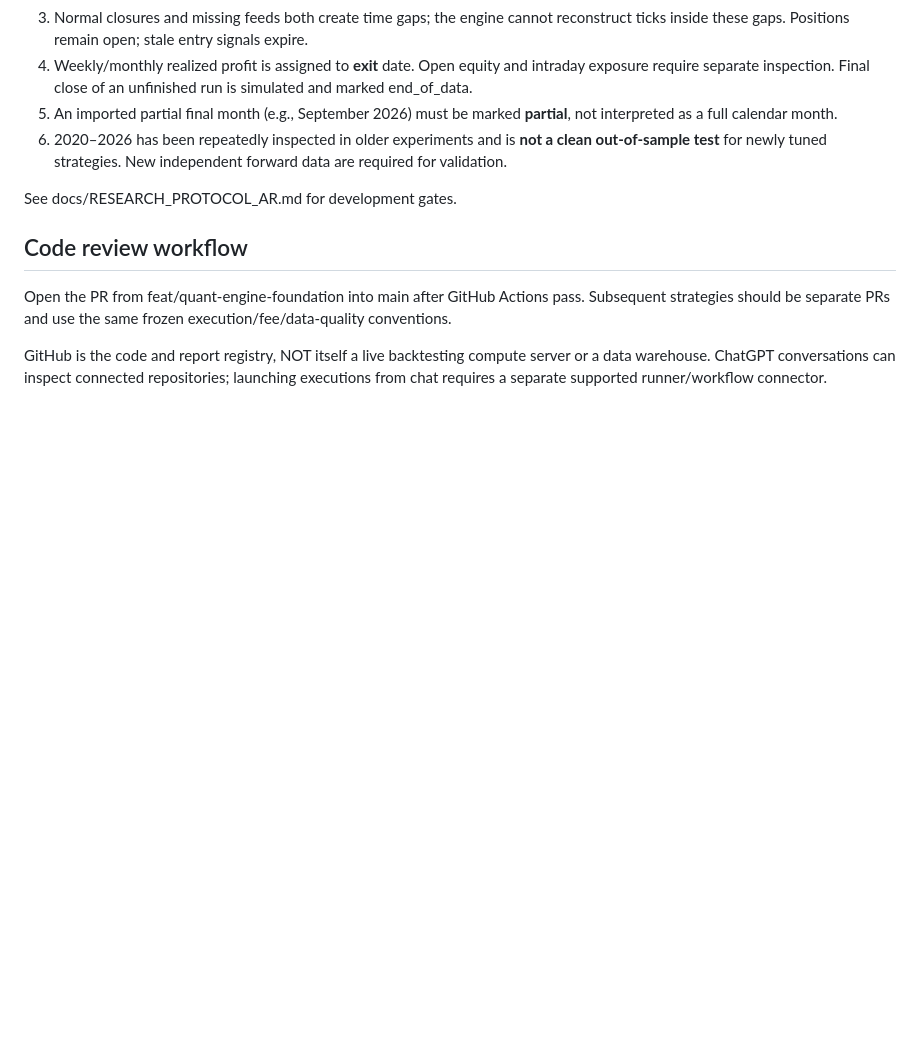
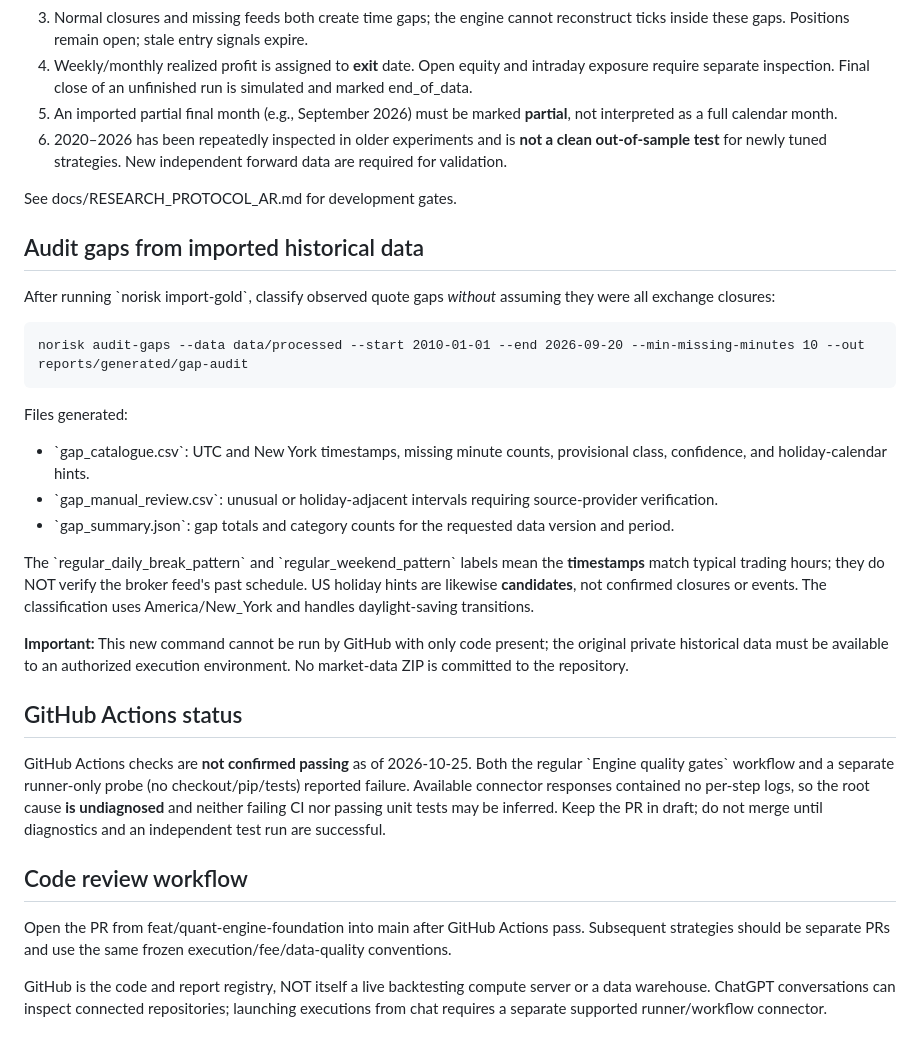
Before and after one commit to premiumtechnologiessolutions-max/backtest-engine, a Markdown page: README.md, the part around the change. Rendered like a GitHub page; blank space fills up the shorter version.

Commit message:
docs: add gap audit command and candid GitHub runner-blocker status

```diff
--- a/README.md
+++ b/README.md
@@ -74,6 +74,27 @@ The default demo strategy is an EMA crossover **purely to verify plumbing**. Its
 
 See docs/RESEARCH_PROTOCOL_AR.md for development gates.
 
+
+## Audit gaps from imported historical data
+
+After running \`norisk import-gold\`, classify observed quote gaps *without* assuming they were all exchange closures:
+
+    norisk audit-gaps --data data/processed --start 2010-01-01 --end 2026-09-20 --min-missing-minutes 10 --out reports/generated/gap-audit
+
+Files generated:
+- \`gap_catalogue.csv\`: UTC and New York timestamps, missing minute counts, provisional class, confidence, and holiday-calendar hints.
+- \`gap_manual_review.csv\`: unusual or holiday-adjacent intervals requiring source-provider verification.
+- \`gap_summary.json\`: gap totals and category counts for the requested data version and period.
+
+The \`regular_daily_break_pattern\` and \`regular_weekend_pattern\` labels mean the **timestamps** match typical trading hours; they do NOT verify the broker feed's past schedule. US holiday hints are likewise **candidates**, not confirmed closures or events. The classification uses America/New_York and handles daylight-saving transitions.
+
+**Important:** This new command cannot be run by GitHub with only code present; the original private historical data must be available to an authorized execution environment. No market-data ZIP is committed to the repository.
+
+## GitHub Actions status
+
+GitHub Actions checks are **not confirmed passing** as of 2026-10-25. Both the regular \`Engine quality gates\` workflow and a separate runner-only probe (no checkout/pip/tests) reported failure. Available connector responses contained no per-step logs, so the root cause **is undiagnosed** and neither failing CI nor passing unit tests may be inferred. Keep the PR in draft; do not merge until diagnostics and an independent test run are successful.
+
+
 ## Code review workflow
 
 Open the PR from feat/quant-engine-foundation into main after GitHub Actions pass. Subsequent strategies should be separate PRs and use the same frozen execution/fee/data-quality conventions.
```
